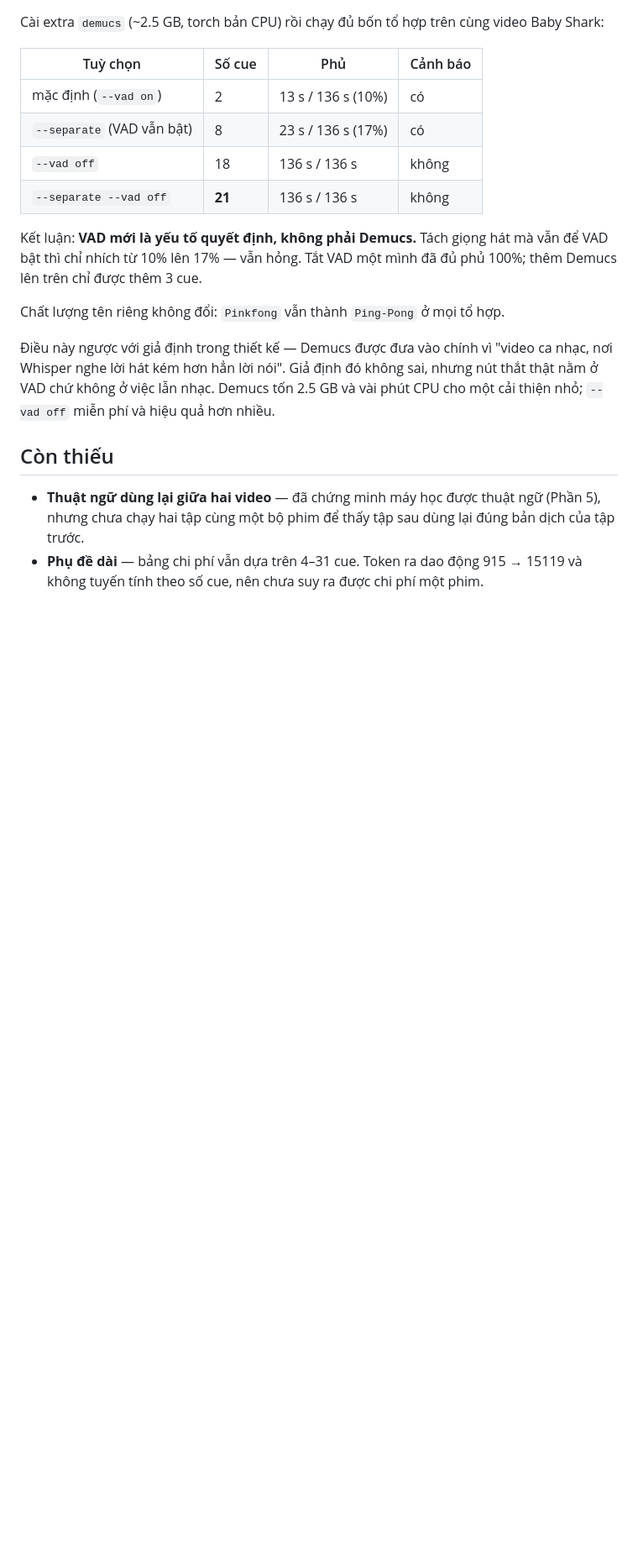
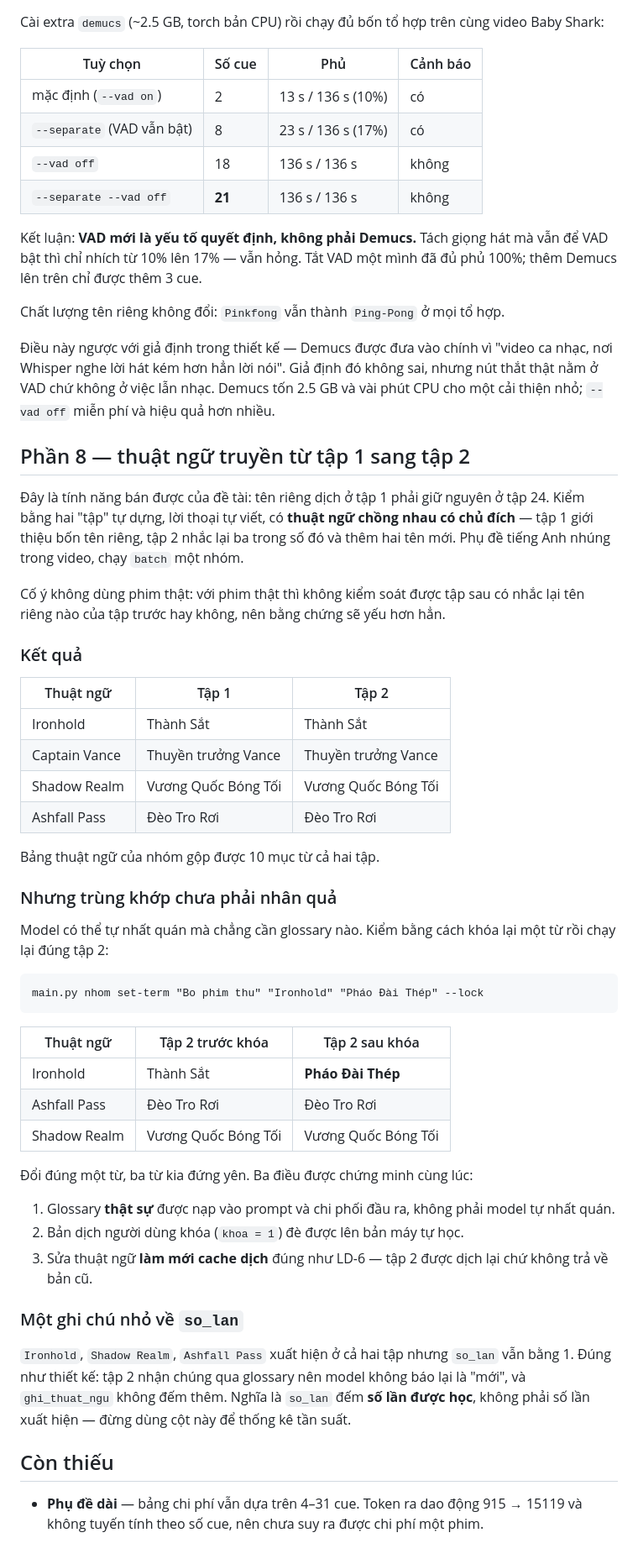
Before and after one commit to NiTz130/doanmonhoc, a Markdown page: docs/ketqua/V8.md, the part around the change. Shown at 84% size. Rendered like a GitHub page; blank space fills up the shorter version.

Commit message:
Chung minh thuat ngu truyen duoc giua hai tap, bang phep thu nhan qua
Hai "tap" tu dung, loi thoai tu viet, co thuat ngu chong nhau co chu dinh:
tap 1 gioi thieu bon ten rieng, tap 2 nhac lai ba va them hai ten moi. Chay
batch mot nhom.

Bon thuat ngu chung deu dich y het nhau giua hai tap. Nhung trung khop chua
phai nhan qua — model co the tu nhat quan ma khong can glossary. Nen khoa lai
mot tu roi chay lai dung tap 2:

  Ironhold      Thanh Sat  ->  Phao Dai Thep   (doi)
  Ashfall Pass  Deo Tro Roi -> Deo Tro Roi     (dung yen)
  Shadow Realm  Vuong Quoc Bong Toi -> nguyen  (dung yen)

Doi dung mot tu, ba tu kia dung yen. Chung minh cung luc: glossary that su
duoc nap vao prompt va chi phoi dau ra; ban dich nguoi dung khoa de duoc len
ban may tu hoc; va sua thuat ngu lam moi cache dich dung nhu LD-6.

Ghi chu them: so_lan dem so lan duoc HOC, khong phai so lan xuat hien — tap 2
nhan thuat ngu qua glossary nen model khong bao lai la moi. Dung dung cot nay
de thong ke tan suat.

Khong dung phim that: voi phim that thi khong kiem soat duoc tap sau co nhac
lai ten rieng nao cua tap truoc hay khong, bang chung se yeu hon.

Co-Authored-By: Claude Opus 5 <noreply@anthropic.com>
Claude-Session: https://claude.ai/code/session_01SEjdPi8d2e4Jefh457Sj2S

````diff
--- a/docs/ketqua/V8.md
+++ b/docs/ketqua/V8.md
@@ -244,10 +244,58 @@ nhạc, nơi Whisper nghe lời hát kém hơn hẳn lời nói". Giả định
 thắt thật nằm ở VAD chứ không ở việc lẫn nhạc. Demucs tốn 2.5 GB và vài phút CPU cho
 một cải thiện nhỏ; `--vad off` miễn phí và hiệu quả hơn nhiều.
 
+## Phần 8 — thuật ngữ truyền từ tập 1 sang tập 2
+
+Đây là tính năng bán được của đề tài: tên riêng dịch ở tập 1 phải giữ nguyên ở tập 24.
+Kiểm bằng hai "tập" tự dựng, lời thoại tự viết, có **thuật ngữ chồng nhau có chủ đích**
+— tập 1 giới thiệu bốn tên riêng, tập 2 nhắc lại ba trong số đó và thêm hai tên mới.
+Phụ đề tiếng Anh nhúng trong video, chạy `batch` một nhóm.
+
+Cố ý không dùng phim thật: với phim thật thì không kiểm soát được tập sau có nhắc lại
+tên riêng nào của tập trước hay không, nên bằng chứng sẽ yếu hơn hẳn.
+
+### Kết quả
+
+| Thuật ngữ | Tập 1 | Tập 2 |
+|---|---|---|
+| Ironhold | Thành Sắt | Thành Sắt |
+| Captain Vance | Thuyền trưởng Vance | Thuyền trưởng Vance |
+| Shadow Realm | Vương Quốc Bóng Tối | Vương Quốc Bóng Tối |
+| Ashfall Pass | Đèo Tro Rơi | Đèo Tro Rơi |
+
+Bảng thuật ngữ của nhóm gộp được 10 mục từ cả hai tập.
+
+### Nhưng trùng khớp chưa phải nhân quả
+
+Model có thể tự nhất quán mà chẳng cần glossary nào. Kiểm bằng cách khóa lại một từ
+rồi chạy lại đúng tập 2:
+
+```
+main.py nhom set-term "Bo phim thu" "Ironhold" "Pháo Đài Thép" --lock
+```
+
+| Thuật ngữ | Tập 2 trước khóa | Tập 2 sau khóa |
+|---|---|---|
+| Ironhold | Thành Sắt | **Pháo Đài Thép** |
+| Ashfall Pass | Đèo Tro Rơi | Đèo Tro Rơi |
+| Shadow Realm | Vương Quốc Bóng Tối | Vương Quốc Bóng Tối |
+
+Đổi đúng một từ, ba từ kia đứng yên. Ba điều được chứng minh cùng lúc:
+
+1. Glossary **thật sự** được nạp vào prompt và chi phối đầu ra, không phải model tự
+   nhất quán.
+2. Bản dịch người dùng khóa (`khoa = 1`) đè được lên bản máy tự học.
+3. Sửa thuật ngữ **làm mới cache dịch** đúng như LD-6 — tập 2 được dịch lại chứ không
+   trả về bản cũ.
+
+### Một ghi chú nhỏ về `so_lan`
+
+`Ironhold`, `Shadow Realm`, `Ashfall Pass` xuất hiện ở cả hai tập nhưng `so_lan` vẫn
+bằng 1. Đúng như thiết kế: tập 2 nhận chúng qua glossary nên model không báo lại là
+"mới", và `ghi_thuat_ngu` không đếm thêm. Nghĩa là `so_lan` đếm **số lần được học**,
+không phải số lần xuất hiện — đừng dùng cột này để thống kê tần suất.
+
 ## Còn thiếu
 
-- **Thuật ngữ dùng lại giữa hai video** — đã chứng minh máy học được thuật ngữ (Phần 5),
-  nhưng chưa chạy hai tập cùng một bộ phim để thấy tập sau dùng lại đúng bản dịch của
-  tập trước.
 - **Phụ đề dài** — bảng chi phí vẫn dựa trên 4–31 cue. Token ra dao động 915 → 15119 và
   không tuyến tính theo số cue, nên chưa suy ra được chi phí một phim.
````
Also changed, not shown: docs/PHAN_CONG.md (+1 -1 lines).
